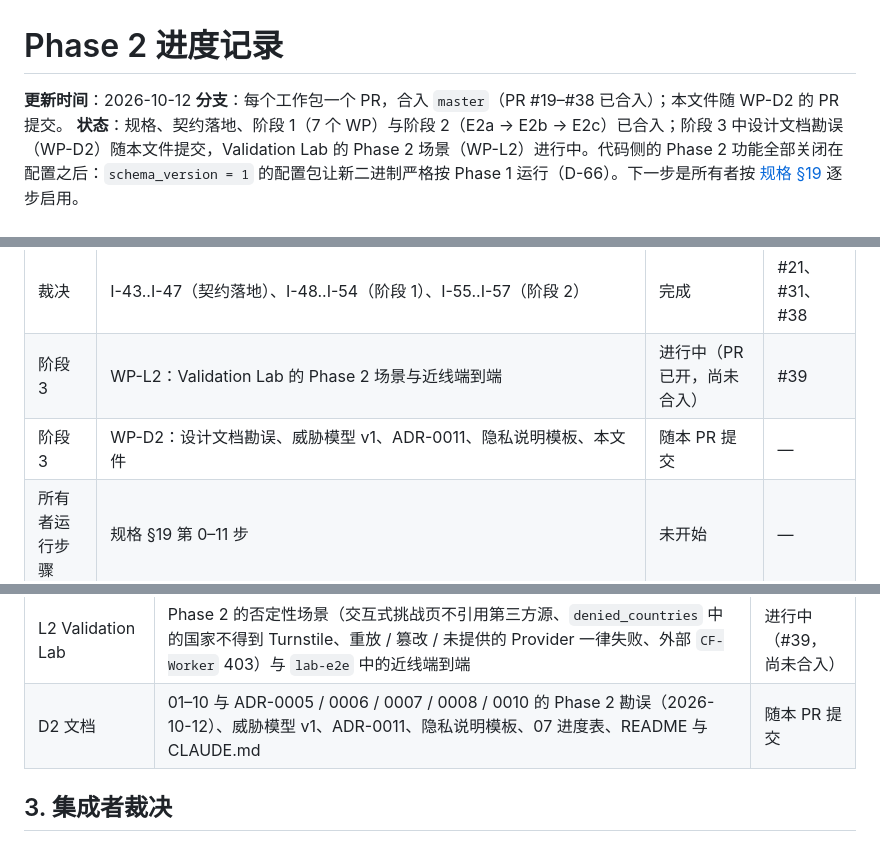
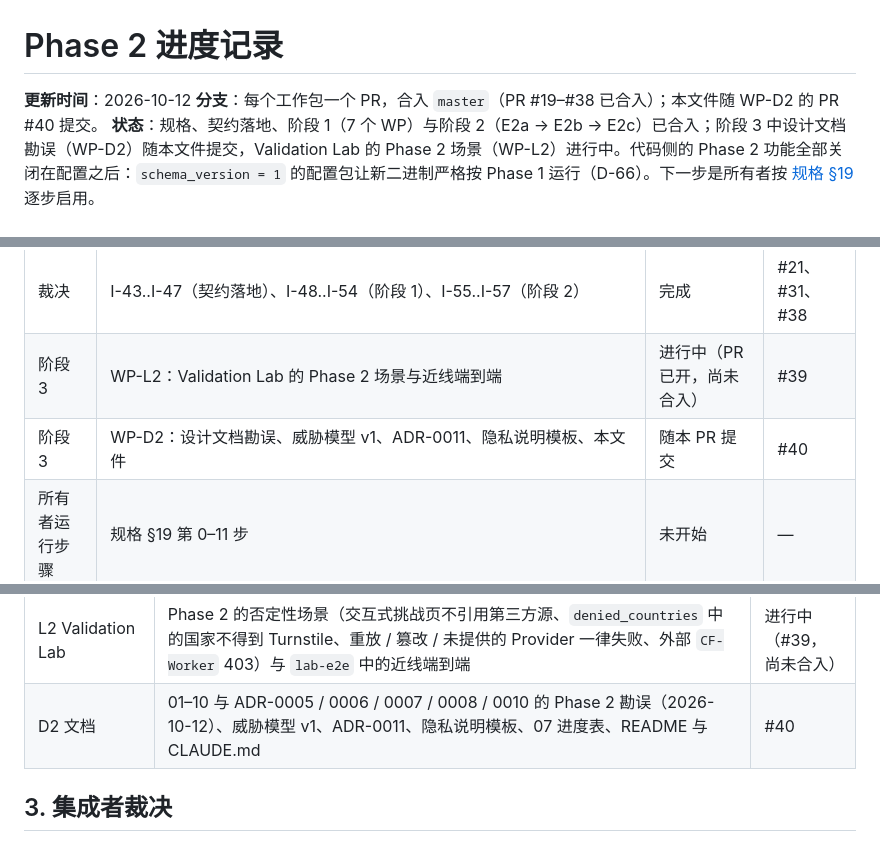
Before and after one commit to SkyBlue997/MorphGate, a Markdown page: docs/impl/phase2-status.md, 3 parts joined by grey strips. GitHub-like rendering.

Commit message:
docs: name the WP-D2 pull request in the Phase 2 status

```diff
--- a/docs/impl/phase2-status.md
+++ b/docs/impl/phase2-status.md
@@ -1,7 +1,7 @@
 # Phase 2 进度记录
 
 **更新时间**：2026-10-12
-**分支**：每个工作包一个 PR，合入 `master`（PR #19–#38 已合入）；本文件随 WP-D2 的 PR 提交。
+**分支**：每个工作包一个 PR，合入 `master`（PR #19–#38 已合入）；本文件随 WP-D2 的 PR #40 提交。
 **状态**：规格、契约落地、阶段 1（7 个 WP）与阶段 2（E2a → E2b → E2c）已合入；阶段 3 中设计文档勘误（WP-D2）随本文件提交，Validation Lab 的 Phase 2 场景（WP-L2）进行中。代码侧的 Phase 2 功能全部关闭在配置之后：`schema_version = 1` 的配置包让新二进制严格按 Phase 1 运行（D-66）。下一步是所有者按 [规格 §19](phase2-spec.md#19-所有者运维手册代码之外) 逐步启用。
 
 ## 0. 给所有者的摘要
@@ -39,7 +39,7 @@
 | 阶段 2 | E2a → E2b → E2c 依次合入 `mg-edge`（见 §2） | 完成 | #32–#37 |
 | 裁决 | I-43..I-47（契约落地）、I-48..I-54（阶段 1）、I-55..I-57（阶段 2） | 完成 | #21、#31、#38 |
 | 阶段 3 | WP-L2：Validation Lab 的 Phase 2 场景与近线端到端 | 进行中（PR 已开，尚未合入） | #39 |
-| 阶段 3 | WP-D2：设计文档勘误、威胁模型 v1、ADR-0011、隐私说明模板、本文件 | 随本 PR 提交 | — |
+| 阶段 3 | WP-D2：设计文档勘误、威胁模型 v1、ADR-0011、隐私说明模板、本文件 | 随本 PR 提交 | #40 |
 | 所有者运行步骤 | 规格 §19 第 0–11 步 | 未开始 | — |
 
 每个 PR 都在 `master` 规则集要求的全部检查通过后合入。
@@ -59,7 +59,7 @@
 | E2b mg-edge 证明与观测 | 路由上的 `MG-Proof` 与 `jti`、就地恢复、D-61 Cookie 删除、`force_monitor`（D-60）、`/__mg/r`、`/__mg/t`、`mg:ev` v2 接线、Phase 2 事件与指标、I-35 复审、关闭时的刷写、Edge ACL、告警规则与每日检查脚本；cargo-fuzz `refresh`、`telemetry` | #33、#34、#35 |
 | E2c mg-edge Turnstile | Provider 接线、国家判定、CSP、token 重放、后台服务 `mg-outbound`、熔断与自动禁用、`turnstile_keys` 凭证、`[outbound]` 与 `MG_EDGE_TEST_OUTBOUND`；cargo-fuzz `siteverify_response`、`turnstile_keys`；`MgTurnstileDisabled` 告警 | #36、#37 |
 | L2 Validation Lab | Phase 2 的否定性场景（交互式挑战页不引用第三方源、`denied_countries` 中的国家不得到 Turnstile、重放 / 篡改 / 未提供的 Provider 一律失败、外部 `CF-Worker` 403）与 `lab-e2e` 中的近线端到端 | 进行中（#39，尚未合入） |
-| D2 文档 | 01–10 与 ADR-0005 / 0006 / 0007 / 0008 / 0010 的 Phase 2 勘误（2026-10-12）、威胁模型 v1、ADR-0011、隐私说明模板、07 进度表、README 与 CLAUDE.md | 随本 PR 提交 |
+| D2 文档 | 01–10 与 ADR-0005 / 0006 / 0007 / 0008 / 0010 的 Phase 2 勘误（2026-10-12）、威胁模型 v1、ADR-0011、隐私说明模板、07 进度表、README 与 CLAUDE.md | #40 |
 
 ## 3. 集成者裁决
 
```
